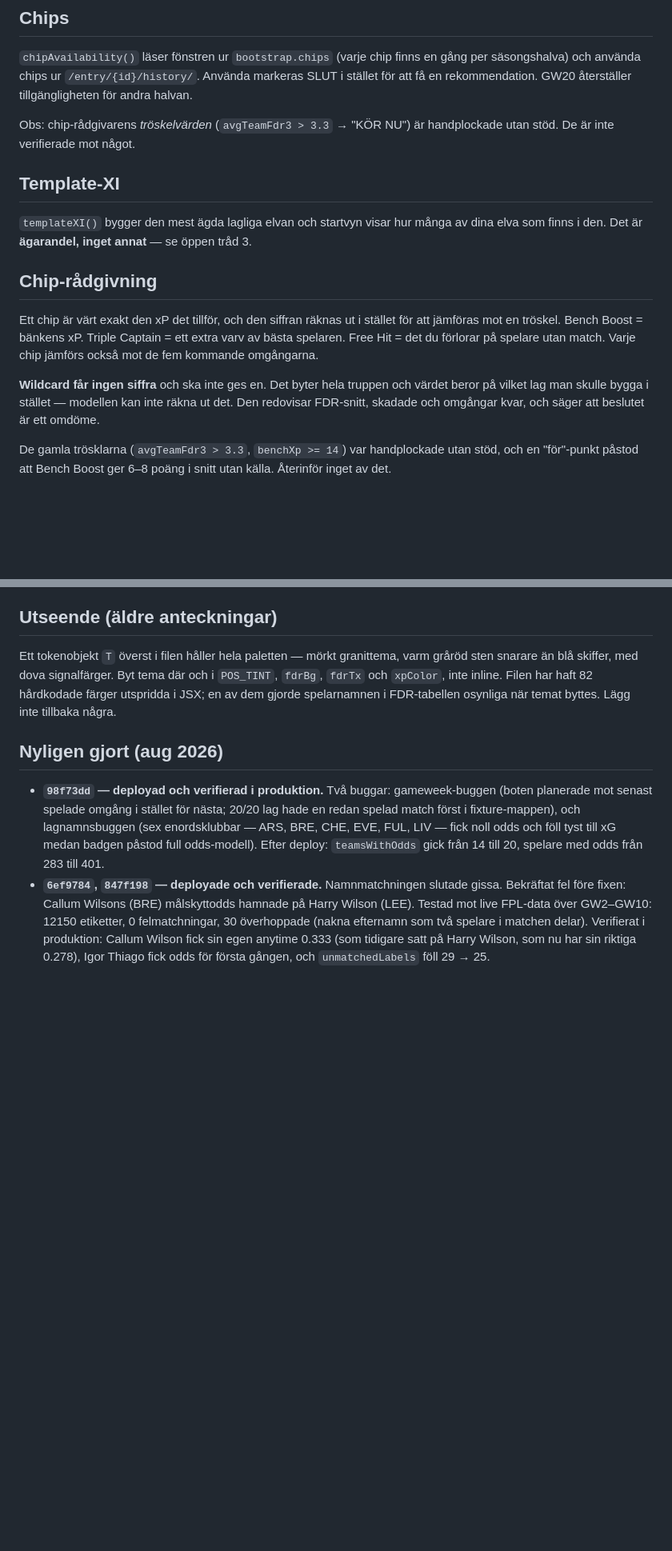
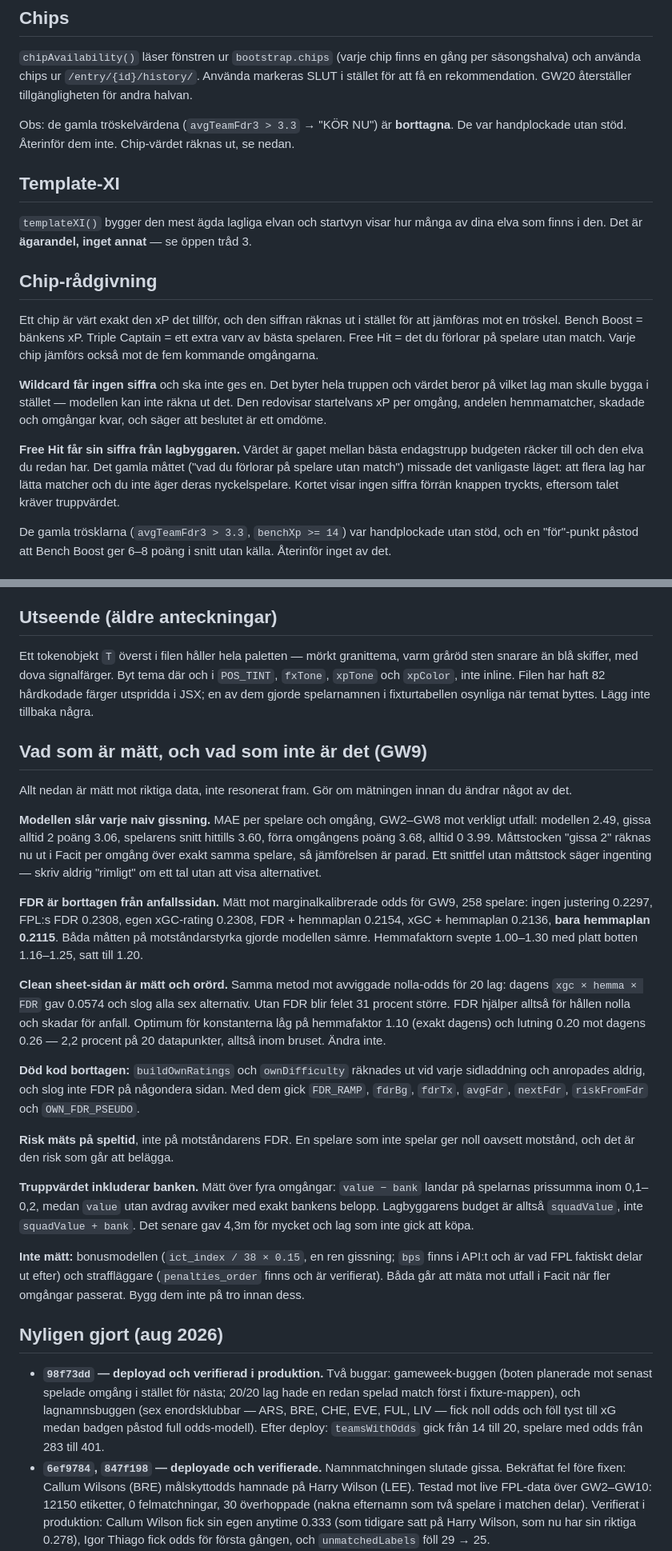
Before and after one commit to jowe62/fpl-bot, a Markdown page: HANDOFF.md, 2 parts joined by grey strips. Shown at 80% size. Drawn GitHub-style; blank space fills up the shorter version.

Commit message:
MD-filerna: rätta det som inte längre stämmer, och skriv in mätningarna
HANDOFF pastod att chip-raden redovisar FDR-snitt, att FDR-rampen fanns,
och att temat byts i fdrBg/fdrTx. Allt det ar borttaget ur koden. En rad
motsade dessutom en annan om chip-trosklarna.

Nytt avsnitt i HANDOFF: vad som ar matt och vad som inte ar det, med
siffrorna, sa nasta session inte gor om arbetet eller andrar nagot som
redan ar provat.

README fick resultatet som betyder mest: modellen slar varje naiv
gissning over GW2-GW8.

Co-Authored-By: Claude Opus 5 <noreply@anthropic.com>

```diff
--- a/HANDOFF.md
+++ b/HANDOFF.md
@@ -173,8 +173,9 @@ gång per säsongshalva) och använda chips ur `/entry/{id}/history/`. Använda
 markeras SLUT i stället för att få en rekommendation. GW20 återställer
 tillgängligheten för andra halvan.
 
-Obs: chip-rådgivarens *tröskelvärden* (`avgTeamFdr3 > 3.3` → "KÖR NU") är
-handplockade utan stöd. De är inte verifierade mot något.
+Obs: de gamla tröskelvärdena (`avgTeamFdr3 > 3.3` → "KÖR NU") är **borttagna**.
+De var handplockade utan stöd. Återinför dem inte. Chip-värdet räknas ut, se
+nedan.
 
 ## Template-XI
 `templateXI()` bygger den mest ägda lagliga elvan och startvyn visar hur många av
@@ -188,8 +189,14 @@ Varje chip jämförs också mot de fem kommande omgångarna.
 
 **Wildcard får ingen siffra** och ska inte ges en. Det byter hela truppen och
 värdet beror på vilket lag man skulle bygga i stället — modellen kan inte räkna
-ut det. Den redovisar FDR-snitt, skadade och omgångar kvar, och säger att
-beslutet är ett omdöme.
+ut det. Den redovisar startelvans xP per omgång, andelen hemmamatcher, skadade
+och omgångar kvar, och säger att beslutet är ett omdöme.
+
+**Free Hit får sin siffra från lagbyggaren.** Värdet är gapet mellan bästa
+endagstrupp budgeten räcker till och den elva du redan har. Det gamla måttet
+("vad du förlorar på spelare utan match") missade det vanligaste läget: att
+flera lag har lätta matcher och du inte äger deras nyckelspelare. Kortet visar
+ingen siffra förrän knappen tryckts, eftersom talet kräver truppvärdet.
 
 De gamla trösklarna (`avgTeamFdr3 > 3.3`, `benchXp >= 14`) var handplockade utan
 stöd, och en "för"-punkt påstod att Bench Boost ger 6–8 poäng i snitt utan
@@ -354,9 +362,53 @@ egen höjd som `{type:"glennos:height"}`. John lägger in lyssnaren i Webflow
 ## Utseende (äldre anteckningar)
 Ett tokenobjekt `T` överst i filen håller hela paletten — mörkt granittema,
 varm gråröd sten snarare än blå skiffer, med dova signalfärger. Byt tema där
-och i `POS_TINT`, `fdrBg`, `fdrTx` och `xpColor`, inte inline. Filen har haft
+och i `POS_TINT`, `fxTone`, `xpTone` och `xpColor`, inte inline. Filen har haft
 82 hårdkodade färger utspridda i JSX; en av dem gjorde spelarnamnen i
-FDR-tabellen osynliga när temat byttes. Lägg inte tillbaka några.
+fixturtabellen osynliga när temat byttes. Lägg inte tillbaka några.
+
+## Vad som är mätt, och vad som inte är det (GW9)
+
+Allt nedan är mätt mot riktiga data, inte resonerat fram. Gör om mätningen
+innan du ändrar något av det.
+
+**Modellen slår varje naiv gissning.** MAE per spelare och omgång, GW2–GW8 mot
+verkligt utfall: modellen 2.49, gissa alltid 2 poäng 3.06, spelarens snitt
+hittills 3.60, förra omgångens poäng 3.68, alltid 0 3.99. Måttstocken "gissa 2"
+räknas nu ut i Facit per omgång över exakt samma spelare, så jämförelsen är
+parad. Ett snittfel utan måttstock säger ingenting — skriv aldrig "rimligt" om
+ett tal utan att visa alternativet.
+
+**FDR är borttagen från anfallssidan.** Mätt mot marginalkalibrerade odds för
+GW9, 258 spelare: ingen justering 0.2297, FPL:s FDR 0.2308, egen xGC-rating
+0.2308, FDR + hemmaplan 0.2154, xGC + hemmaplan 0.2136, **bara hemmaplan
+0.2115**. Båda måtten på motståndarstyrka gjorde modellen sämre. Hemmafaktorn
+svepte 1.00–1.30 med platt botten 1.16–1.25, satt till 1.20.
+
+**Clean sheet-sidan är mätt och orörd.** Samma metod mot avviggade nolla-odds
+för 20 lag: dagens `xgc × hemma × FDR` gav 0.0574 och slog alla sex alternativ.
+Utan FDR blir felet 31 procent större. FDR hjälper alltså för hållen nolla och
+skadar för anfall. Optimum för konstanterna låg på hemmafaktor 1.10 (exakt
+dagens) och lutning 0.20 mot dagens 0.26 — 2,2 procent på 20 datapunkter,
+alltså inom bruset. Ändra inte.
+
+**Död kod borttagen:** `buildOwnRatings` och `ownDifficulty` räknades ut vid
+varje sidladdning och anropades aldrig, och slog inte FDR på någondera sidan.
+Med dem gick `FDR_RAMP`, `fdrBg`, `fdrTx`, `avgFdr`, `nextFdr`, `riskFromFdr`
+och `OWN_FDR_PSEUDO`.
+
+**Risk mäts på speltid**, inte på motståndarens FDR. En spelare som inte spelar
+ger noll oavsett motstånd, och det är den risk som går att belägga.
+
+**Truppvärdet inkluderar banken.** Mätt över fyra omgångar: `value − bank`
+landar på spelarnas prissumma inom 0,1–0,2, medan `value` utan avdrag avviker
+med exakt bankens belopp. Lagbyggarens budget är alltså `squadValue`, inte
+`squadValue + bank`. Det senare gav 4,3m för mycket och lag som inte gick att
+köpa.
+
+**Inte mätt:** bonusmodellen (`ict_index / 38 × 0.15`, en ren gissning; `bps`
+finns i API:t och är vad FPL faktiskt delar ut efter) och straffläggare
+(`penalties_order` finns och är verifierat). Båda går att mäta mot utfall i
+Facit när fler omgångar passerat. Bygg dem inte på tro innan dess.
 
 ## Nyligen gjort (aug 2026)
 - **`98f73dd` — deployad och verifierad i produktion.** Två buggar:
```
Also changed, not shown: other parts of HANDOFF.md (+2 -1 lines), README.md (+23 -0 lines).
